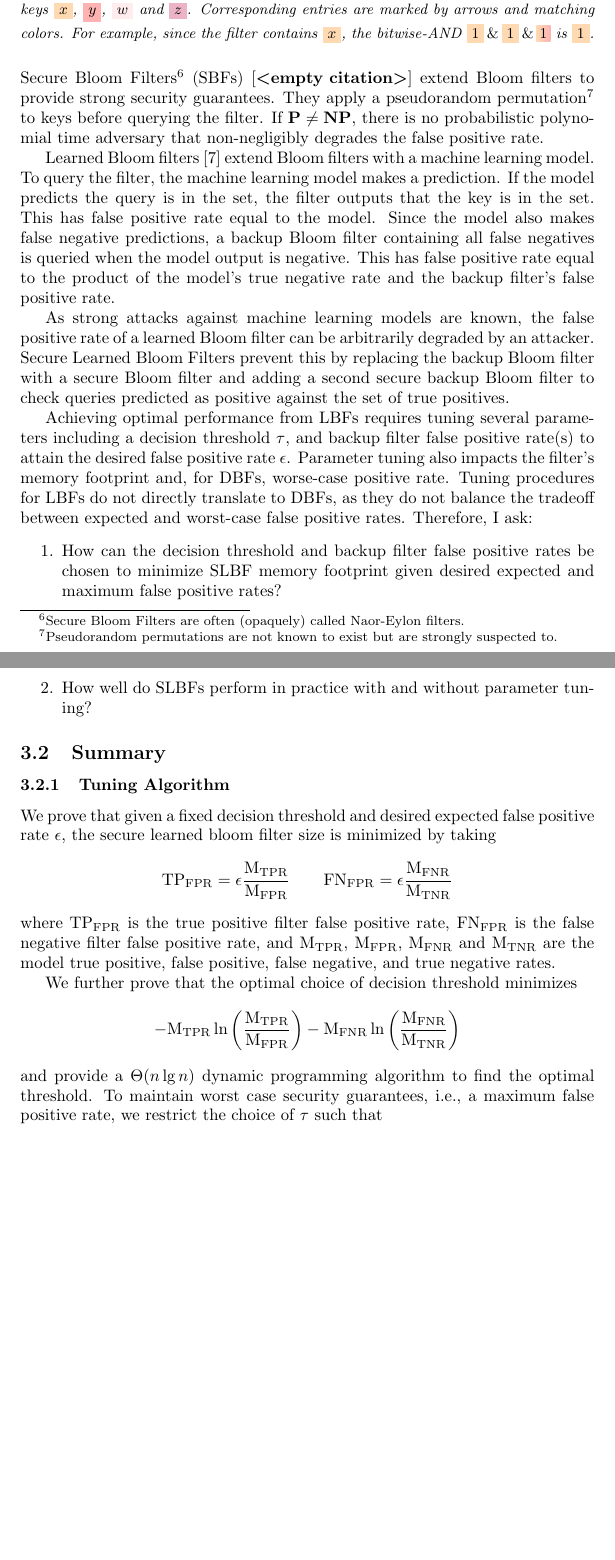
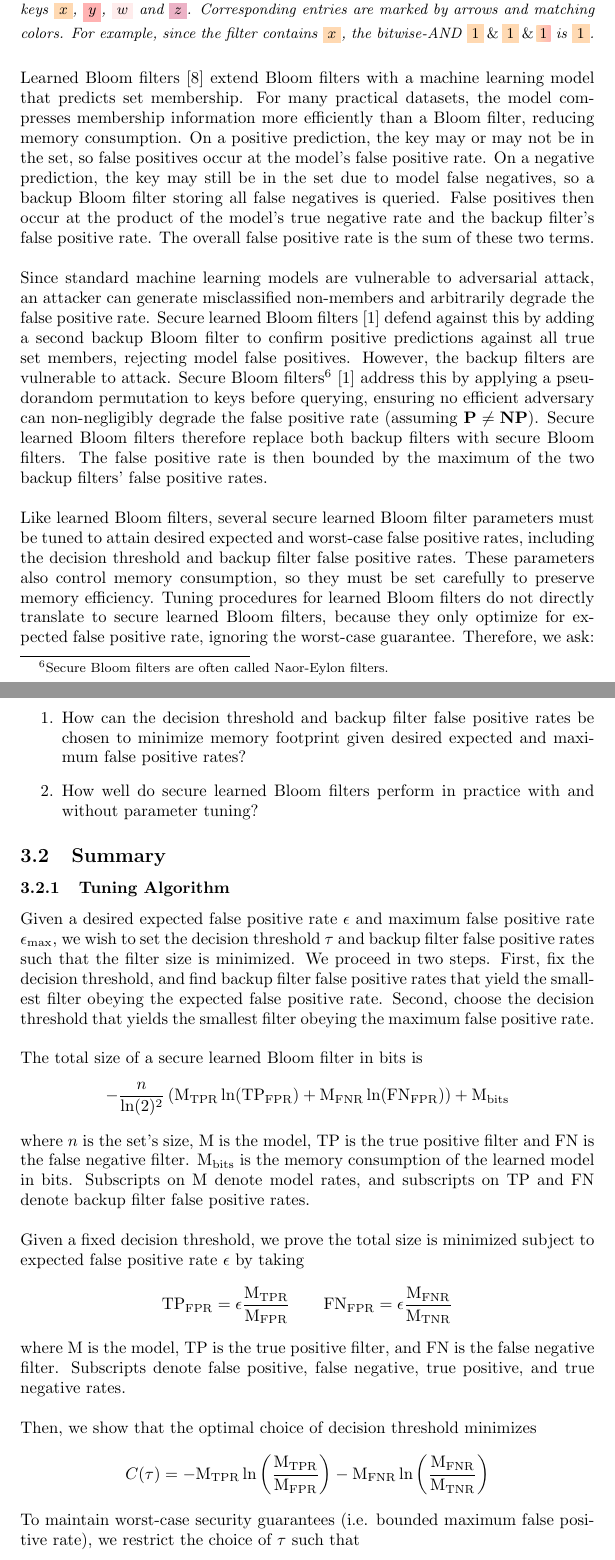
Before and after one commit to SupurCalvinHiggins/uri-portfolio, a LaTeX document (main.tex, which reads sections/csc592-mlsec.tex): two parts of pages 10 and 11 of 15 before the commit and two parts of pages 10 and 11 of 16 after it, joined at a grey line, cut so that both start at the same text, the shorter picture padded with empty space. Compiled offline with pdfLaTeX.

Commit message:
Added code.

```diff
--- a/sections/csc592-mlsec.tex
+++ b/sections/csc592-mlsec.tex
@@ -21,60 +19,74 @@ query the filter, a key is hashed to several entries in the array. If all entrie
 \noindent
-Secure Bloom Filters\footnote{Secure Bloom Filters are often (opaquely) called Naor-Eylon filters.} (SBFs)~\cite{} extend Bloom filters to provide strong
-security guarantees. They apply a pseudorandom permutation\footnote{Pseudorandom permutations are not known to exist but are strongly suspected to.} to keys
-before querying the filter. If $\mathbf{P} \neq \mathbf{NP}$, there is no probabilistic polynomial time adversary that non-negligibly degrades the false
-positive rate.
-
-% learned bloom filter operation
-Learned Bloom filters~\cite{kraska2018} extend Bloom filters with a machine learning model. To query the filter, the machine learning model makes a prediction.
-If the model predicts the query is in the set, the filter outputs that the key is in the set. This has false positive rate equal to the model. Since the model
-also makes false negative predictions, a backup Bloom filter containing all false negatives is queried when the model output is negative. This has false
-positive rate equal to the product of the model's true negative rate and the backup filter's false positive rate.
+Learned Bloom filters~\cite{kraska2018} extend Bloom filters with a machine learning model that predicts set membership. For many practical datasets, the model
+compresses membership information more efficiently than a Bloom filter, reducing memory consumption. On a positive prediction, the key may or may not be in the
+set, so false positives occur at the model's false positive rate. On a negative prediction, the key may still be in the set due to model false negatives, so a
+backup Bloom filter storing all false negatives is queried. False positives then occur at the product of the model's true negative rate
+and the backup filter's false positive rate. The overall false positive rate is the sum of these two terms. \\
 
 % learned bloom filter diagram
 \input{figures/csc592-mlsec-lbf.tex}
 
 % downtown bodgeda filter
-As strong attacks against machine learning models are known, the false positive rate of a learned Bloom filter can be arbitrarily degraded by an attacker.
-Secure Learned Bloom Filters prevent this by replacing the backup Bloom filter with a secure Bloom filter and adding a second secure backup Bloom filter to
-check queries predicted as positive against the set of true positives.
+\noindent
+Since standard machine learning models are vulnerable to adversarial attack, an attacker can generate misclassified non-members and arbitrarily degrade the
+false positive rate. Secure learned Bloom filters~\cite{almashaqbeh2026} defend against this by adding a second backup Bloom filter to confirm positive
+predictions against all true set members, rejecting model false positives. However, the backup filters are vulnerable to attack. Secure Bloom
+filters\footnote{Secure Bloom filters are often called Naor-Eylon filters.}~\cite{almashaqbeh2026} address this by applying a pseudorandom permutation to keys
+before querying, ensuring no efficient adversary can non-negligibly degrade the false positive rate (assuming $\mathbf{P} \neq \mathbf{NP}$). Secure learned
+Bloom filters therefore replace both backup filters with secure Bloom filters. The false positive rate is then bounded by the maximum of the two backup filters'
+false positive rates. \\
 
 % downtown bodgeda filter diagram
 \input{figures/csc592-mlsec-dbf.tex}
+
+\noindent
+Like learned Bloom filters, several secure learned Bloom filter parameters must be tuned to attain desired expected and worst-case false positive rates,
+including the decision threshold and backup filter false positive rates. These parameters also control memory consumption, so they must be set carefully to
+preserve memory efficiency. Tuning procedures for learned Bloom filters do not directly translate to secure learned Bloom filters, because they only optimize
+for expected false positive rate, ignoring the worst-case guarantee. Therefore, we ask:
+\begin{enumerate}
+    \item How can the decision threshold and backup filter false positive rates be chosen to minimize memory footprint given desired expected and maximum false
+    positive rates?
+    \item How well do secure learned Bloom filters perform in practice with and without parameter tuning?
+\end{enumerate}
+
+\subsection{Summary}
 
 % research questions
 % optimal backup filter sizing algorithm
 % empirical attack on DBF
 
-Achieving optimal performance from LBFs requires tuning several parameters including a decision threshold $\tau$, and backup filter false positive rate(s) to
-attain the desired false positive rate $\epsilon$. Parameter tuning also impacts the filter's memory footprint and, for DBFs, worse-case positive rate. Tuning
-procedures for LBFs do not directly translate to DBFs, as they do not balance the tradeoff between expected and worst-case false positive rates. Therefore, I
-ask:
-\begin{enumerate}
-    \item How can the decision threshold and backup filter false positive rates be chosen to minimize SLBF memory footprint given desired expected and maximum
-    false positive rates?
-    \item How well do SLBFs perform in practice with and without parameter tuning?
-\end{enumerate}
-
-\subsection{Summary}
-
-
 \subsubsection{Tuning Algorithm}
 
-We prove that given a fixed decision threshold and desired expected false positive rate $\epsilon$, the secure learned bloom filter size is minimized by taking
+Given a desired expected false positive rate $\epsilon$ and maximum false positive rate $\epsilon_\textrm{max}$, we wish to set the decision threshold $\tau$
+and backup filter false positive rates such that the filter size is minimized. We proceed in two steps. First, fix the decision threshold, and find backup
+filter false positive rates that yield the smallest filter obeying the expected false positive rate. Second, choose the decision threshold that yields the
+smallest filter obeying the maximum false positive rate. \\
+
+\noindent
+The total size of a secure learned Bloom filter in bits is
+\begin{align*}
+    - \frac{n}{\ln(2)^2}\left( \text{M}_\text{TPR} \ln(\text{TP}_\text{FPR}) + \text{M}_\text{FNR} \ln(\text{FN}_\text{FPR})  \right) + \text{M}_\text{bits}
+\end{align*}
+where $n$ is the set's size, $\mathrm{M}$ is the model, $\mathrm{TP}$ is the true positive filter and $\mathrm{FN}$ is the false negative filter.
+$\text{M}_\text{bits}$ is the memory consumption of the learned model in bits. Subscripts on $\text{M}$ denote model rates, and subscripts on $\text{TP}$ and
+$\text{FN}$ denote backup filter false positive rates. \\
+
+\noindent
+Given a fixed decision threshold, we prove the total size is minimized subject to expected false positive rate $\epsilon$ by taking
 \begin{align*}
    \mathrm{TP}_\mathrm{FPR} = \epsilon \frac{\mathrm{M}_\mathrm{TPR}}{\mathrm{M}_\mathrm{FPR}} \qquad \mathrm{FN}_\mathrm{FPR} = \epsilon \frac{\mathrm{M}_\mathrm{FNR}}{\mathrm{M}_\mathrm{TNR}}
 \end{align*}
-where $\mathrm{TP}_\mathrm{FPR}$ is the true positive filter false positive rate, $\mathrm{FN}_\mathrm{FPR}$ is the false negative filter false positive rate,
-and $\mathrm{M}_\mathrm{TPR}$, $\mathrm{M}_\mathrm{FPR}$, $\mathrm{M}_\mathrm{FNR}$ and $\mathrm{M}_\mathrm{TNR}$ are the model true positive, false positive,
-false negative, and true negative rates.
+where $\mathrm{M}$ is the model, $\mathrm{TP}$ is the true positive filter, and $\mathrm{FN}$ is the false negative filter. Subscripts denote false positive,
+false negative, true positive, and true negative rates. \\
 
-We further prove that the optimal choice of decision threshold minimizes
+\noindent
+Then, we show that the optimal choice of decision threshold minimizes
 \begin{align*}
-    -\text{M}_\text{TPR} \ln \left( \frac{\text{M}_\text{TPR}}{\text{M}_\text{FPR}} \right)
+    C(\tau) = -\text{M}_\text{TPR} \ln \left( \frac{\text{M}_\text{TPR}}{\text{M}_\text{FPR}} \right)
  - \text{M}_\text{FNR} \ln \left( \frac{\text{M}_\text{FNR}}{\text{M}_\text{TNR}}\right)
 \end{align*}
-and provide a $\Theta(n \lg n)$ dynamic programming algorithm to find the optimal threshold. To maintain worst case security guarantees, i.e., a maximum false
-positive rate, we restrict the choice of $\tau$ such that
+To maintain worst-case security guarantees (i.e. bounded maximum false positive rate), we restrict the choice of $\tau$ such that
 \begin{align*}
     \max\left\{\epsilon\frac{\text{M}_\text{TPR}}{\text{M}_\text{FPR}}, \epsilon \frac{\text{M}_\text{FNR}}{\text{M}_\text{TNR}} \right\} \leq \epsilon_\text{max}
 \end{align*}
```
Also changed, not shown: ref.bib (+74 -60 lines), main.bbl, main.pdf, sections/csc592-mlsec.tex (11 more changed lines), 7 other files.
